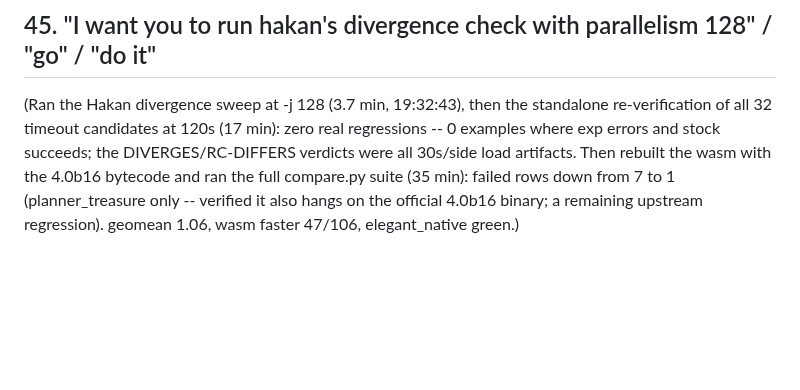
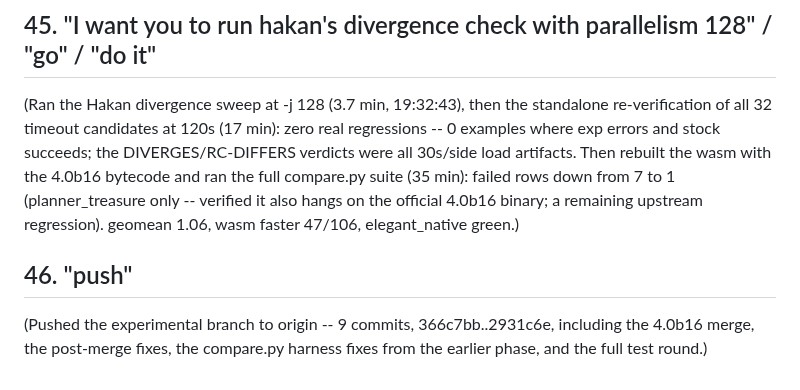
Before and after one commit to picat-lang/Picat, a Markdown page: user_input.md, the part around the change. GitHub-like rendering; blank space fills up the shorter version.

Commit message:
user_input 46

```diff
--- a/user_input.md
+++ b/user_input.md
@@ -243,3 +243,6 @@ aspic_instances instead of universe(). Battery 88/0, baseline comparison
 
 ## 45. "I want you to run hakan's divergence check with parallelism 128" / "go" / "do it"
 (Ran the Hakan divergence sweep at -j 128 (3.7 min, 19:32:43), then the standalone re-verification of all 32 timeout candidates at 120s (17 min): zero real regressions -- 0 examples where exp errors and stock succeeds; the DIVERGES/RC-DIFFERS verdicts were all 30s/side load artifacts. Then rebuilt the wasm with the 4.0b16 bytecode and ran the full compare.py suite (35 min): failed rows down from 7 to 1 (planner_treasure only -- verified it also hangs on the official 4.0b16 binary; a remaining upstream regression). geomean 1.06, wasm faster 47/106, elegant_native green.)
+
+## 46. "push"
+(Pushed the experimental branch to origin -- 9 commits, 366c7bb..2931c6e, including the 4.0b16 merge, the post-merge fixes, the compare.py harness fixes from the earlier phase, and the full test round.)
```
